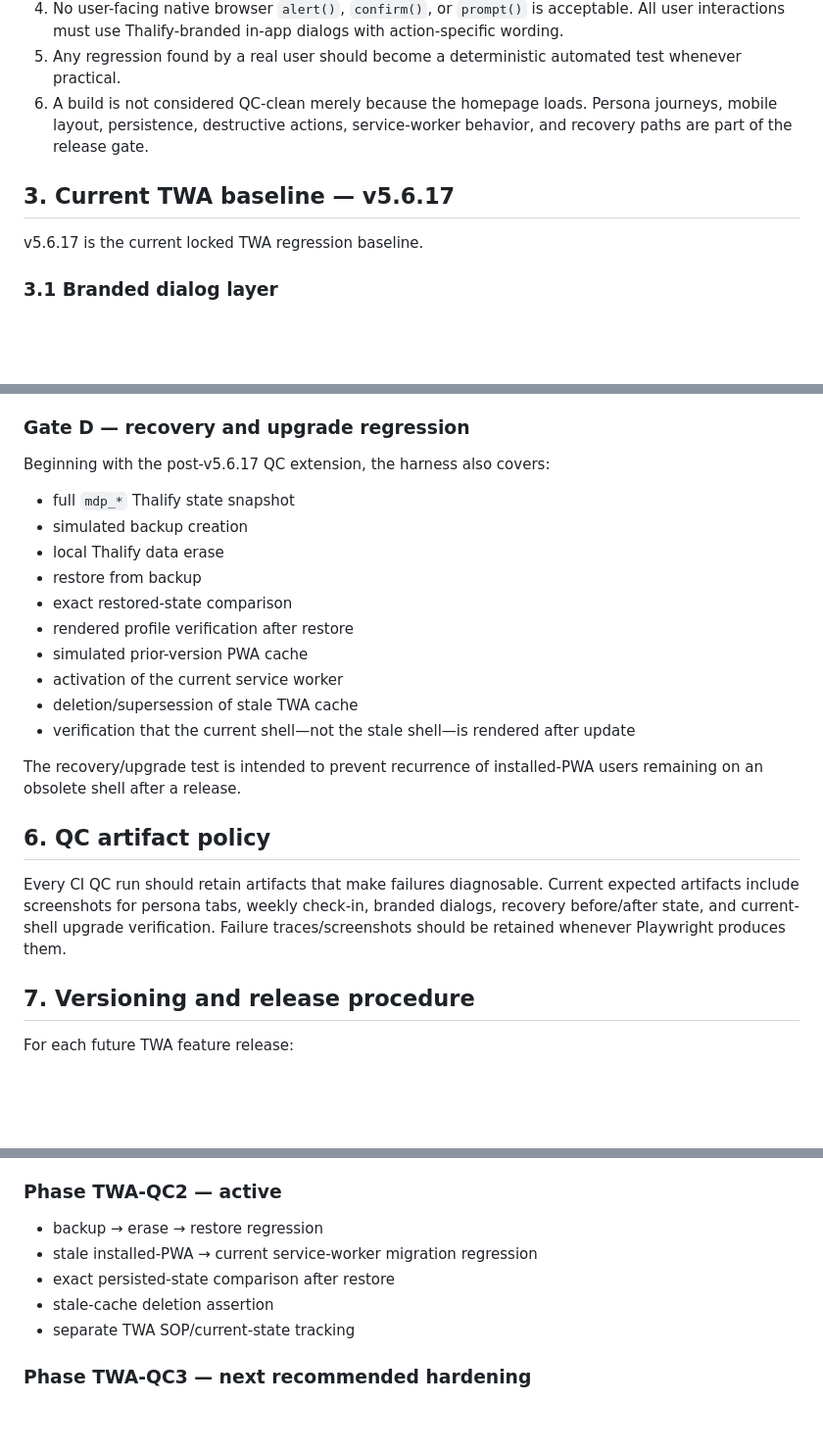
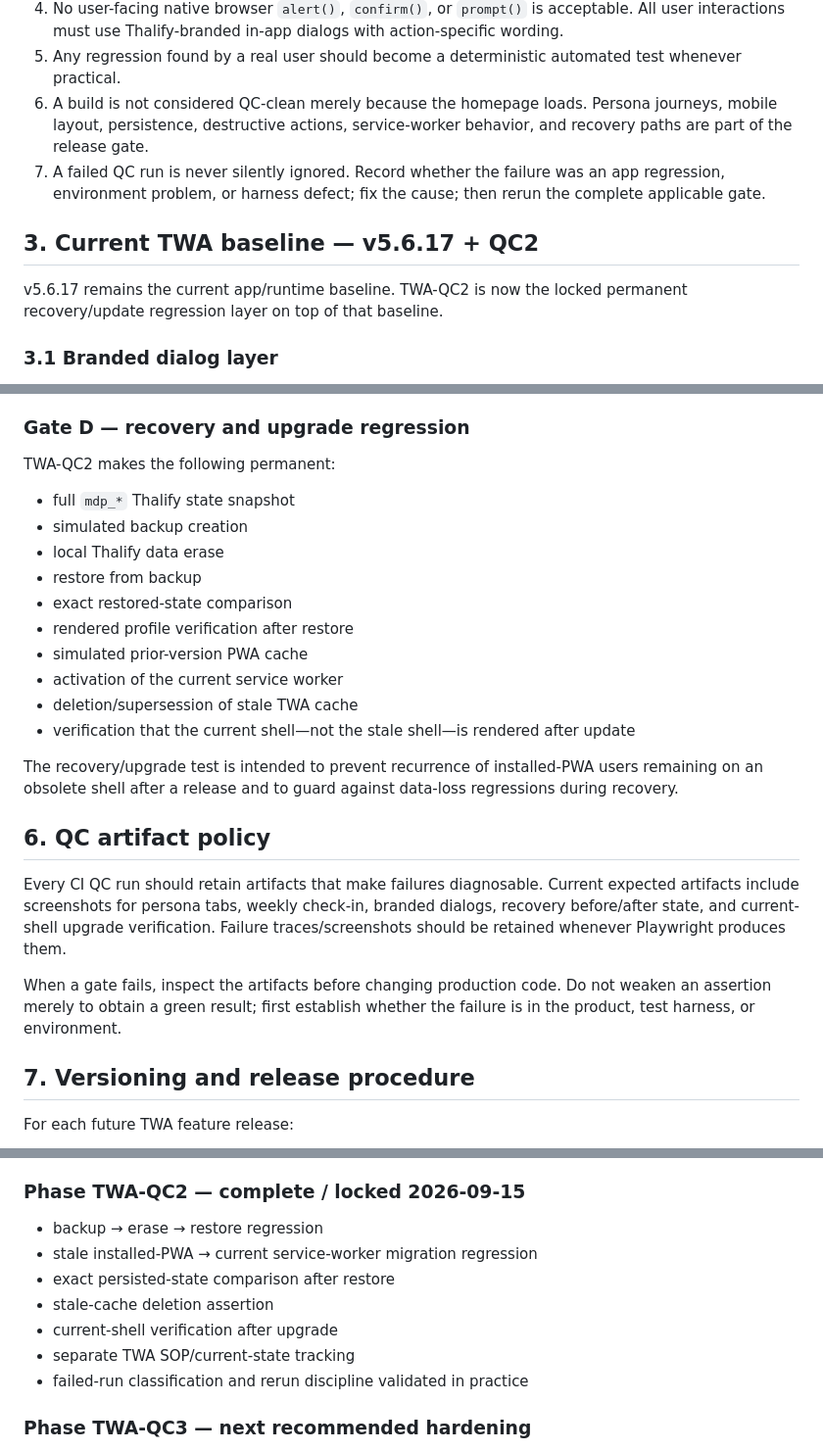
Before and after one commit to eharinathkumar/thalifit, a Markdown page: docs/TWA/THALIFY_TWA_MASTER_SOP_AND_ROADMAP_CURRENT.md, 3 parts joined by grey strips. Shown at 98% size. GitHub-like rendering; blank space fills up the shorter version.

```diff
--- a/docs/TWA/THALIFY_TWA_MASTER_SOP_AND_ROADMAP_CURRENT.md
+++ b/docs/TWA/THALIFY_TWA_MASTER_SOP_AND_ROADMAP_CURRENT.md
@@ -18,10 +20,11 @@ This document is the source of truth for the Thalify Trusted Web Activity / PWA
 4. No user-facing native browser `alert()`, `confirm()`, or `prompt()` is acceptable. All user interactions must use Thalify-branded in-app dialogs with action-specific wording.
 5. Any regression found by a real user should become a deterministic automated test whenever practical.
 6. A build is not considered QC-clean merely because the homepage loads. Persona journeys, mobile layout, persistence, destructive actions, service-worker behavior, and recovery paths are part of the release gate.
+7. A failed QC run is never silently ignored. Record whether the failure was an app regression, environment problem, or harness defect; fix the cause; then rerun the complete applicable gate.
 
-## 3. Current TWA baseline — v5.6.17
+## 3. Current TWA baseline — v5.6.17 + QC2
 
-v5.6.17 is the current locked TWA regression baseline.
+v5.6.17 remains the current app/runtime baseline. TWA-QC2 is now the locked permanent recovery/update regression layer on top of that baseline.
 
 ### 3.1 Branded dialog layer
 
@@ -94,7 +114,7 @@ A TWA release candidate is considered QC-clean only when all applicable sections
 
 ### Gate D — recovery and upgrade regression
 
-Beginning with the post-v5.6.17 QC extension, the harness also covers:
+TWA-QC2 makes the following permanent:
 
 - full `mdp_*` Thalify state snapshot
 - simulated backup creation
@@ -107,11 +127,13 @@ Beginning with the post-v5.6.17 QC extension, the harness also covers:
 - deletion/supersession of stale TWA cache
 - verification that the current shell—not the stale shell—is rendered after update
 
-The recovery/upgrade test is intended to prevent recurrence of installed-PWA users remaining on an obsolete shell after a release.
+The recovery/upgrade test is intended to prevent recurrence of installed-PWA users remaining on an obsolete shell after a release and to guard against data-loss regressions during recovery.
 
 ## 6. QC artifact policy
 
 Every CI QC run should retain artifacts that make failures diagnosable. Current expected artifacts include screenshots for persona tabs, weekly check-in, branded dialogs, recovery before/after state, and current-shell upgrade verification. Failure traces/screenshots should be retained whenever Playwright produces them.
+
+When a gate fails, inspect the artifacts before changing production code. Do not weaken an assertion merely to obtain a green result; first establish whether the failure is in the product, test harness, or environment.
 
 ## 7. Versioning and release procedure
 
@@ -144,13 +168,15 @@ For each future TWA feature release:
 - mobile overflow checks
 - QC screenshot artifacts
 
-### Phase TWA-QC2 — active
+### Phase TWA-QC2 — complete / locked 2026-09-15
 
 - backup → erase → restore regression
 - stale installed-PWA → current service-worker migration regression
 - exact persisted-state comparison after restore
 - stale-cache deletion assertion
+- current-shell verification after upgrade
 - separate TWA SOP/current-state tracking
+- failed-run classification and rerun discipline validated in practice
 
 ### Phase TWA-QC3 — next recommended hardening
 
```
Also changed, not shown: other parts of docs/TWA/THALIFY_TWA_MASTER_SOP_AND_ROADMAP_CURRENT.md (+36 -3 lines).
